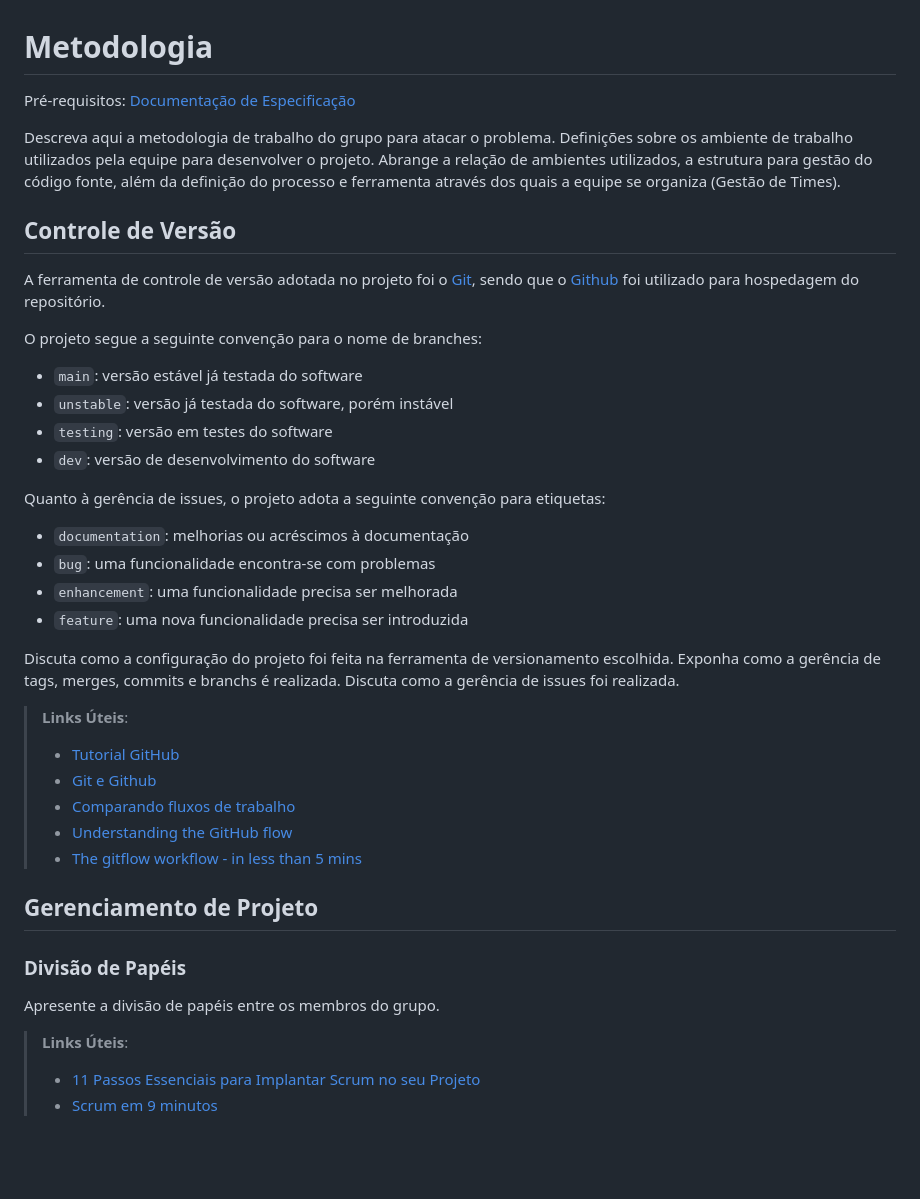
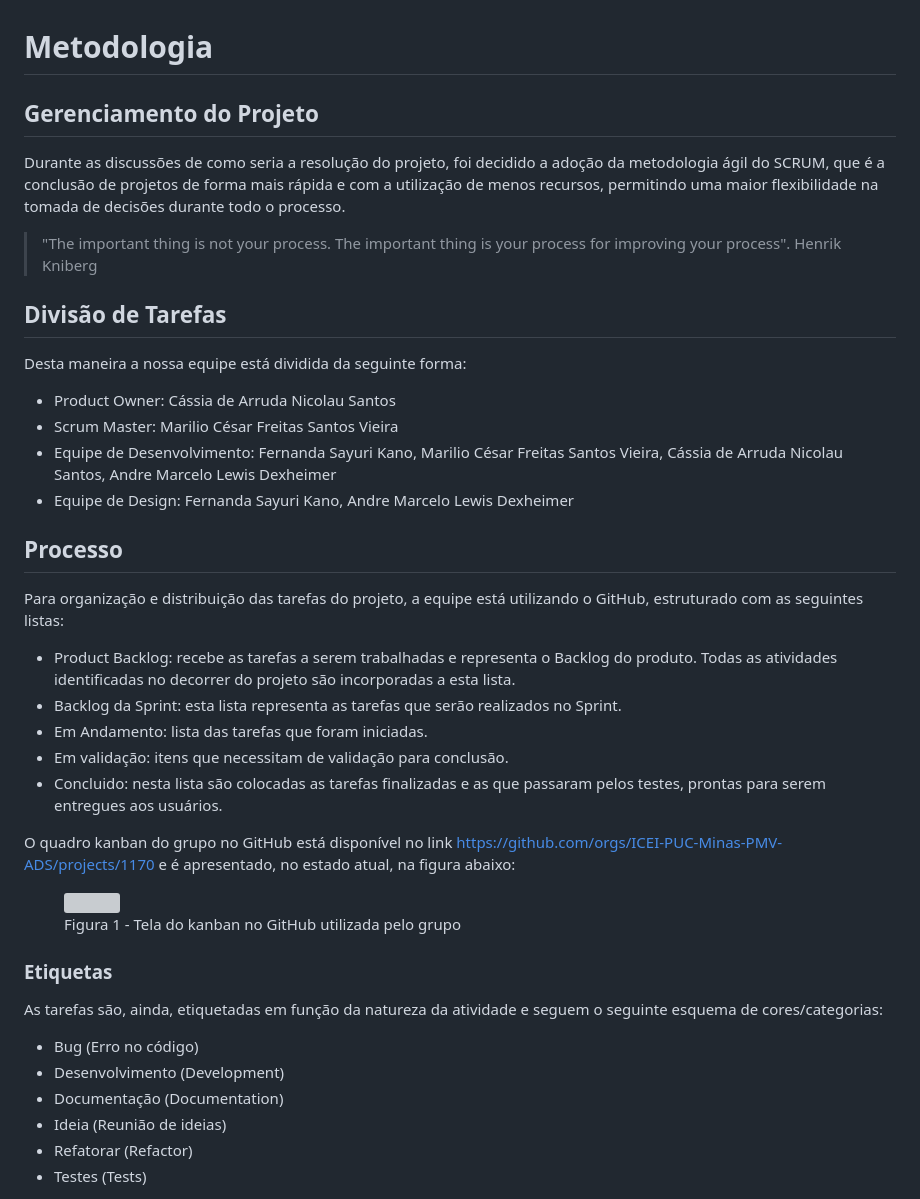
Before and after one commit to ICEI-PUC-Minas-PMV-ADS/pmv-ads-2024-2-e2-proj-int-t6-zappa, a Markdown page: docs/03-Metodologia.md, the part around one of its changes. GitHub-like rendering; blank space fills up the shorter version; grey boxes are pictures that could not be loaded.

```diff
--- a/docs/03-Metodologia.md
+++ b/docs/03-Metodologia.md
@@ -1,48 +1,52 @@
 
 # Metodologia
 
-<span style="color:red">Pré-requisitos: <a href="2-Especificação do Projeto.md"> Documentação de Especificação</a></span>
+## Gerenciamento do Projeto
 
-Descreva aqui a metodologia de trabalho do grupo para atacar o problema. Definições sobre os ambiente de trabalho utilizados pela  equipe para desenvolver o projeto. Abrange a relação de ambientes utilizados, a estrutura para gestão do código fonte, além da definição do processo e ferramenta através dos quais a equipe se organiza (Gestão de Times).
+Durante as discussões de como seria a resolução do projeto, foi decidido a adoção da metodologia ágil do SCRUM, que é a conclusão de projetos de forma mais rápida e com a utilização de menos recursos, permitindo uma maior flexibilidade na tomada de decisões durante todo o processo.
 
-## Controle de Versão
+> "The important thing is not your process. The important thing is your process for improving your process". Henrik Kniberg
 
-A ferramenta de controle de versão adotada no projeto foi o
-[Git](https://git-scm.com/), sendo que o [Github](https://github.com)
-foi utilizado para hospedagem do repositório.
+## Divisão de Tarefas
 
-O projeto segue a seguinte convenção para o nome de branches:
+Desta maneira a nossa equipe está dividida da seguinte forma:
 
-- `main`: versão estável já testada do software
-- `unstable`: versão já testada do software, porém instável
-- `testing`: versão em testes do software
-- `dev`: versão de desenvolvimento do software
+<ul>
+  <li>Product Owner: Cássia de Arruda Nicolau Santos </li>
+  <li>Scrum Master: Marilio César Freitas Santos Vieira </li>
+  <li>Equipe de Desenvolvimento: Fernanda Sayuri Kano, Marilio César Freitas Santos Vieira, Cássia de Arruda Nicolau Santos, Andre Marcelo Lewis Dexheimer</li>
+  <li>Equipe de Design: Fernanda Sayuri Kano, Andre Marcelo Lewis Dexheimer</li>
+</ul>
 
-Quanto à gerência de issues, o projeto adota a seguinte convenção para
-etiquetas:
+## Processo
 
-- `documentation`: melhorias ou acréscimos à documentação
-- `bug`: uma funcionalidade encontra-se com problemas
-- `enhancement`: uma funcionalidade precisa ser melhorada
-- `feature`: uma nova funcionalidade precisa ser introduzida
+Para organização e distribuição das tarefas do projeto, a equipe está utilizando o GitHub, estruturado com as seguintes listas:
 
-Discuta como a configuração do projeto foi feita na ferramenta de versionamento escolhida. Exponha como a gerência de tags, merges, commits e branchs é realizada. Discuta como a gerência de issues foi realizada.
+<ul>
+  <li>Product Backlog: recebe as tarefas a serem trabalhadas e representa o Backlog do produto. Todas as atividades identificadas no decorrer do projeto são incorporadas a esta lista.</li>
+  <li>Backlog da Sprint: esta lista representa as tarefas que serão realizados no Sprint.</li>
+  <li>Em Andamento: lista das tarefas que foram iniciadas.</li>
+  <li>Em validação: itens que necessitam de validação para conclusão.</li>
+  <li>Concluido: nesta lista são colocadas as tarefas finalizadas e as que passaram pelos testes, prontas para serem entregues aos usuários.</li>
+ </ul>
 
-> **Links Úteis**:
-> - [Tutorial GitHub](https://guides.github.com/activities/hello-world/)
-> - [Git e Github](https://www.youtube.com/playlist?list=PLHz_AreHm4dm7ZULPAmadvNhH6vk9oNZA)
->  - [Comparando fluxos de trabalho](https://www.atlassian.com/br/git/tutorials/comparing-workflows)
-> - [Understanding the GitHub flow](https://guides.github.com/introduction/flow/)
-> - [The gitflow workflow - in less than 5 mins](https://www.youtube.com/watch?v=1SXpE08hvGs)
+O quadro kanban do grupo no GitHub está disponível no link https://github.com/orgs/ICEI-PUC-Minas-PMV-ADS/projects/1170 e é apresentado, no estado atual, na figura abaixo:
 
-## Gerenciamento de Projeto
+<figure>
+  <img src="https://github.com/user-attachments/assets/f655425a-6ebb-4641-b908-4200f977f6fd">
+    <figcaption>Figura 1 - Tela do kanban no GitHub utilizada pelo grupo</figcaption>
+</figure>
 
-### Divisão de Papéis
 
-Apresente a divisão de papéis entre os membros do grupo.
+<h3>Etiquetas</h3>
+<p>As tarefas são, ainda, etiquetadas em função da natureza da atividade e seguem o seguinte esquema de cores/categorias:</p>
 
-> **Links Úteis**:
-> - [11 Passos Essenciais para Implantar Scrum no seu
-> Projeto](https://mindmaster.com.br/scrum-11-passos/)
-> - [Scrum em 9 minutos](https://www.youtube.com/watch?v=XfvQWnRgxG0)
+<ul>
+  <li>Bug (Erro no código)</li>
+  <li>Desenvolvimento (Development)</li>
+  <li>Documentação (Documentation)</li>
+  <li>Ideia (Reunião de ideias)</li>
+  <li>Refatorar (Refactor)</li>
+  <li>Testes (Tests)</li>
+</ul>
 
```
Also changed, not shown: other parts of docs/03-Metodologia.md (+18 -18 lines).
